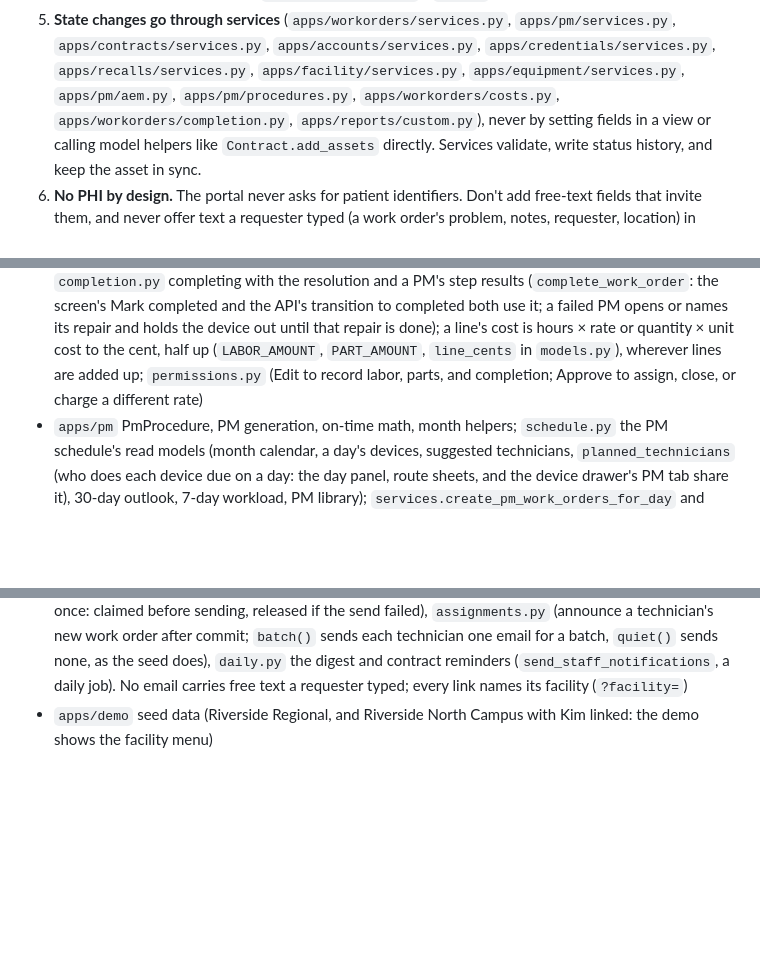
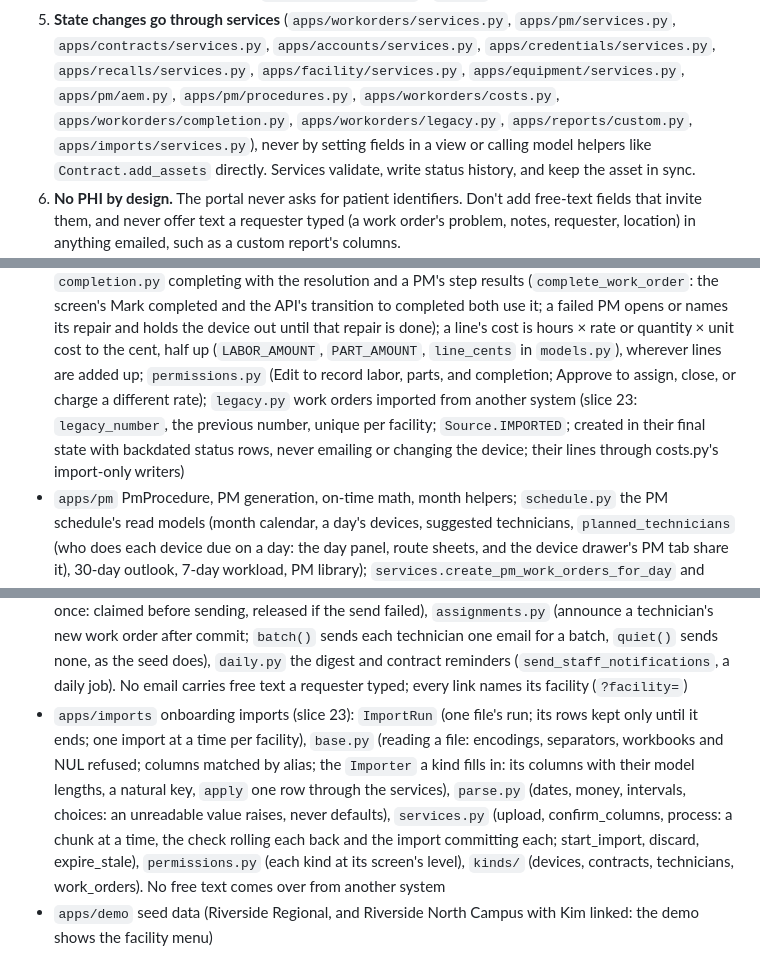
Before and after one commit to rsavage87/cadence-ce, a Markdown page: CLAUDE.md, 3 parts joined by grey strips. GitHub-like rendering; blank space fills up the shorter version.

```diff
--- a/CLAUDE.md
+++ b/CLAUDE.md
@@ -30,7 +30,8 @@ security tests, `tests/test_postgres_rls.py`).
    (`web_view(..., scoped=True)`, a viewset's `scoped_actions`) and narrows what it shows through `scoping.work_orders` / `assets`.
 5. **State changes go through services** (`apps/workorders/services.py`, `apps/pm/services.py`, `apps/contracts/services.py`,
    `apps/accounts/services.py`, `apps/credentials/services.py`, `apps/recalls/services.py`, `apps/facility/services.py`, `apps/equipment/services.py`,
-   `apps/pm/aem.py`, `apps/pm/procedures.py`, `apps/workorders/costs.py`, `apps/workorders/completion.py`, `apps/reports/custom.py`), never by setting fields in a
+   `apps/pm/aem.py`, `apps/pm/procedures.py`, `apps/workorders/costs.py`, `apps/workorders/completion.py`, `apps/workorders/legacy.py`, `apps/reports/custom.py`,
+   `apps/imports/services.py`), never by setting fields in a
    view or calling model helpers like
    `Contract.add_assets` directly. Services validate, write status history, and keep the asset in sync.
 6. **No PHI by design.** The portal never asks for patient identifiers. Don't add free-text fields that invite them, and never offer
@@ -118,7 +120,9 @@ CADENCE_TEST_DATABASE_URL=postgres://cadence:cadence@localhost:5432/cadence pyte
   and a PM's step results (`complete_work_order`: the screen's Mark completed and the API's transition to completed both use it; a
   failed PM opens or names its repair and holds the device out until that repair is done); a line's cost is hours × rate or
   quantity × unit cost to the cent, half up (`LABOR_AMOUNT`, `PART_AMOUNT`, `line_cents` in `models.py`), wherever lines are added up;
-  `permissions.py` (Edit to record labor, parts, and completion; Approve to assign, close, or charge a different rate)
+  `permissions.py` (Edit to record labor, parts, and completion; Approve to assign, close, or charge a different rate); `legacy.py` work
+  orders imported from another system (slice 23: `legacy_number`, the previous number, unique per facility; `Source.IMPORTED`; created in
+  their final state with backdated status rows, never emailing or changing the device; their lines through costs.py's import-only writers)
 - `apps/pm` PmProcedure, PM generation, on-time math, month helpers; `schedule.py` the PM schedule's read models (month calendar,
   a day's devices, suggested technicians, `planned_technicians` (who does each device due on a day: the day panel, route sheets, and
   the device drawer's PM tab share it), 30-day outlook, 7-day workload, PM library); `services.create_pm_work_orders_for_day` and
@@ -178,4 +184,10 @@ CADENCE_TEST_DATABASE_URL=postgres://cadence:cadence@localhost:5432/cadence pyte
   `assignments.py` (announce a technician's new work order after commit; `batch()` sends each technician one email for a batch,
   `quiet()` sends none, as the seed does), `daily.py` the digest and contract reminders (`send_staff_notifications`, a daily job). No
   email carries free text a requester typed; every link names its facility (`?facility=`)
+- `apps/imports` onboarding imports (slice 23): `ImportRun` (one file's run; its rows kept only until it ends; one import at a time per
+  facility), `base.py` (reading a file: encodings, separators, workbooks and NUL refused; columns matched by alias; the `Importer` a kind
+  fills in: its columns with their model lengths, a natural key, `apply` one row through the services), `parse.py` (dates, money,
+  intervals, choices: an unreadable value raises, never defaults), `services.py` (upload, confirm_columns, process: a chunk at a time,
+  the check rolling each back and the import committing each; start_import, discard, expire_stale), `permissions.py` (each kind at its
+  screen's level), `kinds/` (devices, contracts, technicians, work_orders). No free text comes over from another system
 - `apps/demo` seed data (Riverside Regional, and Riverside North Campus with Kim linked: the demo shows the facility menu)
```
Also changed, not shown: other parts of CLAUDE.md (+5 -2 lines), README.md (+19 -0 lines), spec/BUILD_PLAN.md (+12 -2 lines).
